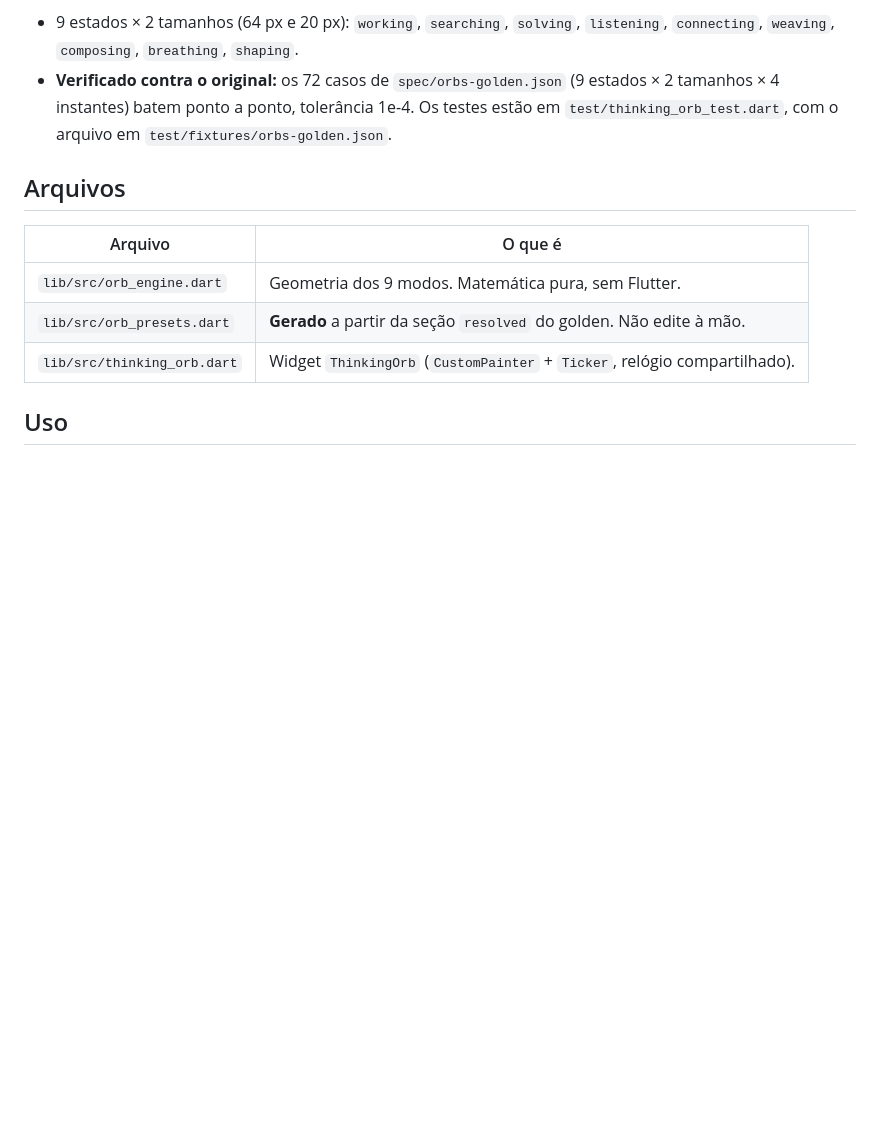
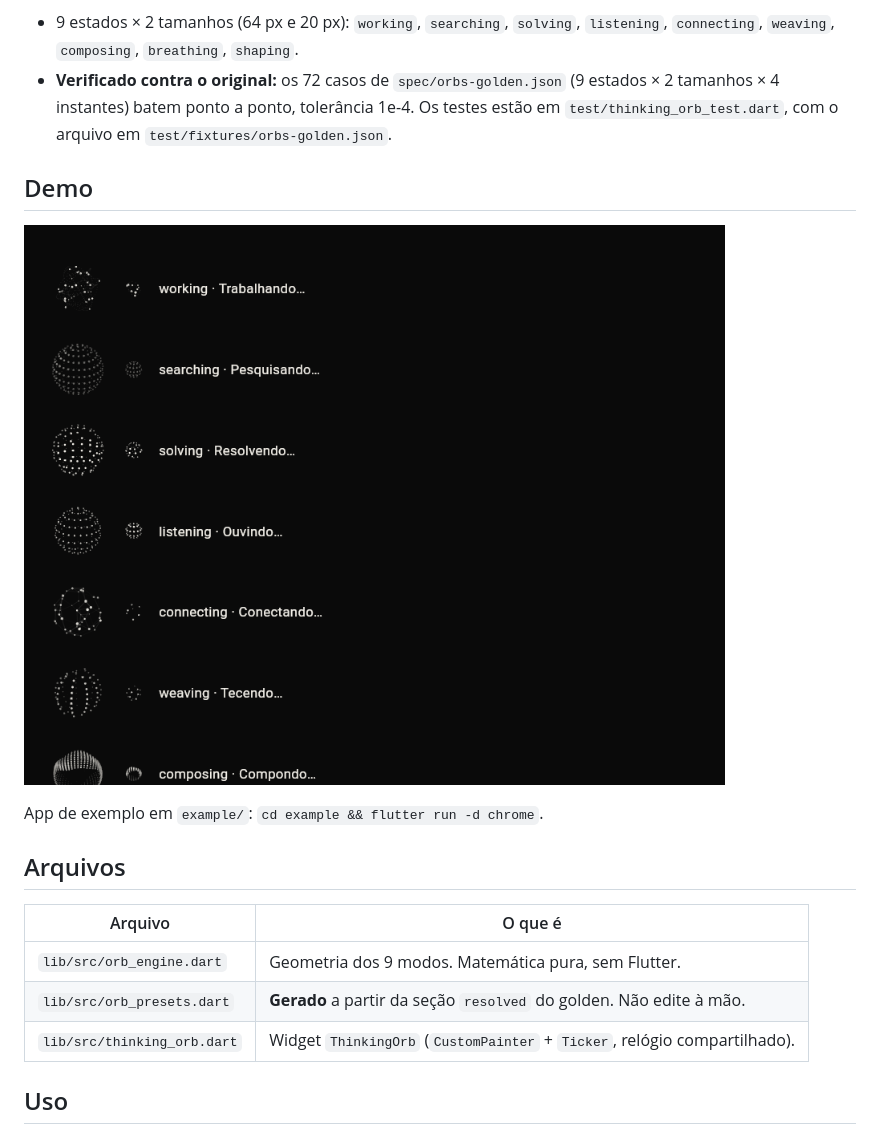
Before and after one commit to SafeMantella/thinking_orbs_dart, a Markdown page: README.md, the part around the change. Drawn GitHub-style; pictures changed too: doc/demo.png (added); blank space fills up the shorter version.

Commit message:
docs: app de exemplo (Flutter web) e screenshot da demo no README
Co-Authored-By: Claude Sonnet 5.5 <noreply@anthropic.com>
Claude-Session: https://claude.ai/code/session_01Gd1m9YbFE5ZBr9WTok2GBR

```diff
--- a/README.md
+++ b/README.md
@@ -4,6 +4,12 @@ Port Dart/Flutter das orbes de pontos animadas **[thinking-orbs](https://github.
 
 - 9 estados × 2 tamanhos (64 px e 20 px): `working`, `searching`, `solving`, `listening`, `connecting`, `weaving`, `composing`, `breathing`, `shaping`.
 - **Verificado contra o original:** os 72 casos de `spec/orbs-golden.json` (9 estados × 2 tamanhos × 4 instantes) batem ponto a ponto, tolerância 1e-4. Os testes estão em `test/thinking_orb_test.dart`, com o arquivo em `test/fixtures/orbs-golden.json`.
+
+## Demo
+
+![Demo rodando em Flutter web: 9 estados em 64 px e 20 px](doc/demo.png)
+
+App de exemplo em `example/`: `cd example && flutter run -d chrome`.
 
 ## Arquivos
 
```
Also changed, not shown: example/README.md (added, +17 -0 lines), 12 other files.
